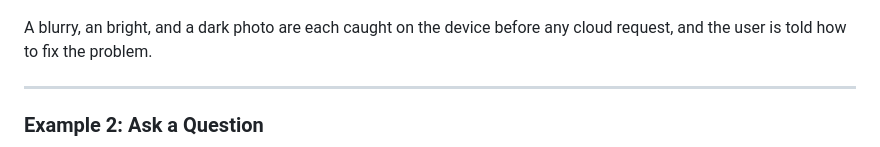
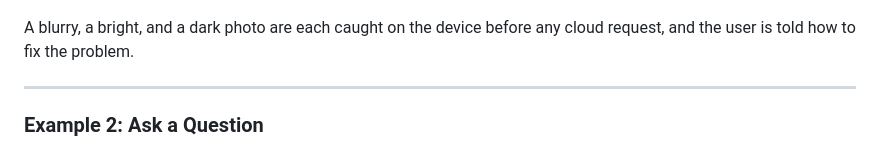
Before and after one commit to DamlaSuYayla/vip-vqa-assistant, a Markdown page: README.md, the part around the change. GitHub-like rendering.

Commit message:
Fix grammar in photo quality description
Correct grammatical errors in the README.

```diff
--- a/README.md
+++ b/README.md
@@ -32,7 +32,7 @@ Short clips from the live demonstration in my project presentation.
   <img src="media/demos/demo_quality_gate.gif" alt="Quality gate rejecting blurry, bright and dark photos" width="480"/>
 </p>
 
-A blurry, an bright, and a dark photo are each caught on the device before any cloud request, and the user is told how to fix the problem.
+A blurry, a bright, and a dark photo are each caught on the device before any cloud request, and the user is told how to fix the problem.
 
 ---
 
```
